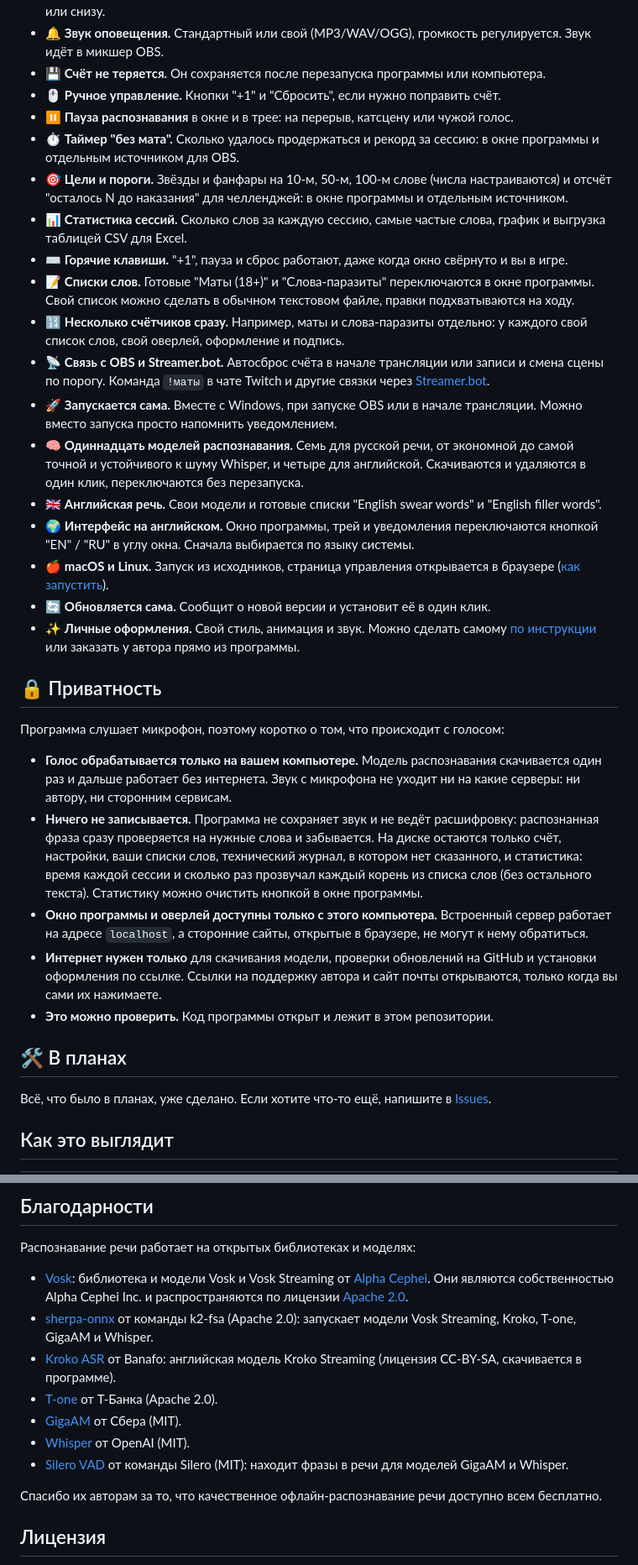
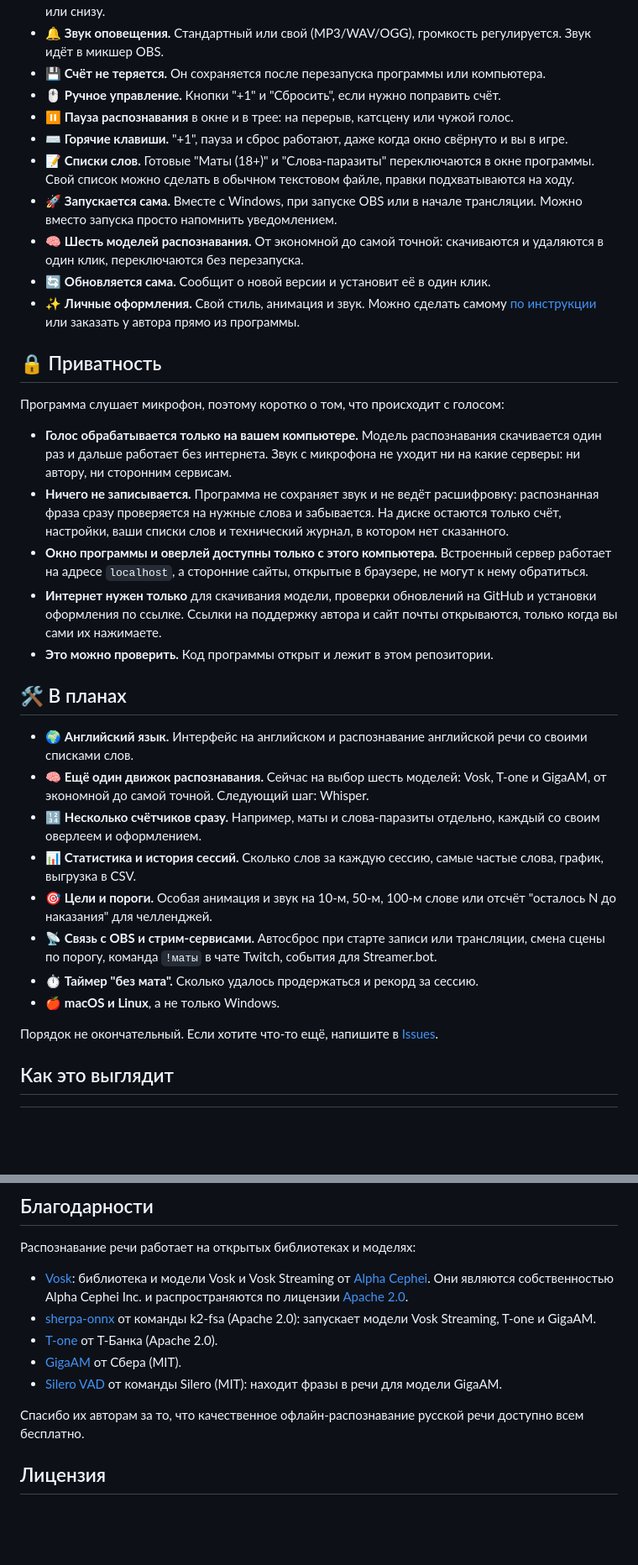
Before and after one commit to vvallikk/SwearCounter, a Markdown page: README.md, 2 parts joined by grey strips. Shown at 84% size. Rendered like a GitHub page; blank space fills up the shorter version.

```diff
--- a/README.md
+++ b/README.md
@@ -44,29 +43,13 @@
 - 💾 **Счёт не теряется.** Он сохраняется после перезапуска программы или компьютера.
 - 🖱 **Ручное управление.** Кнопки "+1" и "Сбросить", если нужно поправить счёт.
 - ⏸ **Пауза распознавания** в окне и в трее: на перерыв, катсцену или чужой голос.
-- ⏱ **Таймер "без мата".** Сколько удалось продержаться и рекорд за сессию: в окне программы
-  и отдельным источником для OBS.
-- 🎯 **Цели и пороги.** Звёзды и фанфары на 10-м, 50-м, 100-м слове (числа настраиваются)
-  и отсчёт "осталось N до наказания" для челленджей: в окне программы и отдельным источником.
-- 📊 **Статистика сессий.** Сколько слов за каждую сессию, самые частые слова, график
-  и выгрузка таблицей CSV для Excel.
 - ⌨️ **Горячие клавиши.** "+1", пауза и сброс работают, даже когда окно свёрнуто и вы в игре.
 - 📝 **Списки слов.** Готовые "Маты (18+)" и "Слова-паразиты" переключаются в окне программы.
   Свой список можно сделать в обычном текстовом файле, правки подхватываются на ходу.
-- 🔢 **Несколько счётчиков сразу.** Например, маты и слова-паразиты отдельно: у каждого
-  свой список слов, свой оверлей, оформление и подпись.
-- 📡 **Связь с OBS и Streamer.bot.** Автосброс счёта в начале трансляции или записи и смена
-  сцены по порогу. Команда `!маты` в чате Twitch и другие связки через
-  [Streamer.bot](docs/STREAMERBOT.md).
 - 🚀 **Запускается сама.** Вместе с Windows, при запуске OBS или в начале трансляции.
   Можно вместо запуска просто напомнить уведомлением.
-- 🧠 **Одиннадцать моделей распознавания.** Семь для русской речи, от экономной до самой точной
-  и устойчивого к шуму Whisper, и четыре для английской. Скачиваются и удаляются в один клик, переключаются без перезапуска.
-- 🇬🇧 **Английская речь.** Свои модели и готовые списки "English swear words" и "English filler words".
-- 🌍 **Интерфейс на английском.** Окно программы, трей и уведомления переключаются кнопкой
-  "EN" / "RU" в углу окна. Сначала выбирается по языку системы.
-- 🍎 **macOS и Linux.** Запуск из исходников, страница управления открывается в браузере
-  ([как запустить](#macos-и-linux)).
+- 🧠 **Шесть моделей распознавания.** От экономной до самой точной: скачиваются и удаляются
+  в один клик, переключаются без перезапуска.
 - 🔄 **Обновляется сама.** Сообщит о новой версии и установит её в один клик.
 - ✨ **Личные оформления.** Свой стиль, анимация и звук. Можно сделать самому
   [по инструкции](docs/PRESETS.md) или заказать у автора прямо из программы.
@@ -80,9 +63,7 @@
   серверы: ни автору, ни сторонним сервисам.
 - **Ничего не записывается.** Программа не сохраняет звук и не ведёт расшифровку:
   распознанная фраза сразу проверяется на нужные слова и забывается. На диске остаются
-  только счёт, настройки, ваши списки слов, технический журнал, в котором нет сказанного,
-  и статистика: время каждой сессии и сколько раз прозвучал каждый корень из списка слов
-  (без остального текста). Статистику можно очистить кнопкой в окне программы.
+  только счёт, настройки, ваши списки слов и технический журнал, в котором нет сказанного.
 - **Окно программы и оверлей доступны только с этого компьютера.** Встроенный сервер
   работает на адресе `localhost`, а сторонние сайты, открытые в браузере, не могут к нему обратиться.
 - **Интернет нужен только** для скачивания модели, проверки обновлений на GitHub и установки
@@ -92,7 +73,22 @@
 
 ## 🛠 В планах
 
-Всё, что было в планах, уже сделано. Если хотите что-то ещё, напишите в [Issues](https://github.com/vvallikk/SwearCounter/issues).
+- 🌍 **Английский язык.** Интерфейс на английском и распознавание английской речи
+  со своими списками слов.
+- 🧠 **Ещё один движок распознавания.** Сейчас на выбор шесть моделей: Vosk, T-one и GigaAM,
+  от экономной до самой точной. Следующий шаг: Whisper.
+- 🔢 **Несколько счётчиков сразу.** Например, маты и слова-паразиты отдельно, каждый
+  со своим оверлеем и оформлением.
+- 📊 **Статистика и история сессий.** Сколько слов за каждую сессию, самые частые слова,
+  график, выгрузка в CSV.
+- 🎯 **Цели и пороги.** Особая анимация и звук на 10-м, 50-м, 100-м слове или отсчёт
+  "осталось N до наказания" для челленджей.
+- 📡 **Связь с OBS и стрим-сервисами.** Автосброс при старте записи или трансляции, смена сцены по порогу,
+  команда `!маты` в чате Twitch, события для Streamer.bot.
+- ⏱ **Таймер "без мата".** Сколько удалось продержаться и рекорд за сессию.
+- 🍎 **macOS и Linux**, а не только Windows.
+
+Порядок не окончательный. Если хотите что-то ещё, напишите в [Issues](https://github.com/vvallikk/SwearCounter/issues).
 
 ## Как это выглядит
 
@@ -387,16 +338,13 @@ python3.14 -m venv .venv
   [Alpha Cephei](https://alphacephei.com/). Они являются собственностью Alpha Cephei Inc.
   и распространяются по лицензии [Apache 2.0](https://github.com/alphacep/vosk-api/blob/master/COPYING).
 - [sherpa-onnx](https://github.com/k2-fsa/sherpa-onnx) от команды k2-fsa (Apache 2.0):
-  запускает модели Vosk Streaming, Kroko, T-one, GigaAM и Whisper.
-- [Kroko ASR](https://huggingface.co/Banafo/Kroko-ASR) от Banafo: английская модель Kroko Streaming
-  (лицензия CC-BY-SA, скачивается в программе).
+  запускает модели Vosk Streaming, T-one и GigaAM.
 - [T-one](https://github.com/voicekit-team/T-one) от Т-Банка (Apache 2.0).
 - [GigaAM](https://github.com/salute-developers/GigaAM) от Сбера (MIT).
-- [Whisper](https://github.com/openai/whisper) от OpenAI (MIT).
 - [Silero VAD](https://github.com/snakers4/silero-vad) от команды Silero (MIT):
-  находит фразы в речи для моделей GigaAM и Whisper.
+  находит фразы в речи для модели GigaAM.
 
-Спасибо их авторам за то, что качественное офлайн-распознавание речи доступно всем бесплатно.
+Спасибо их авторам за то, что качественное офлайн-распознавание русской речи доступно всем бесплатно.
 
 ## Лицензия
 
```
Also changed, not shown: other parts of README.md (+5 -51 lines), docs/screenshots/control-look.png, docs/screenshots/control-settings.png, docs/screenshots/control.png.
